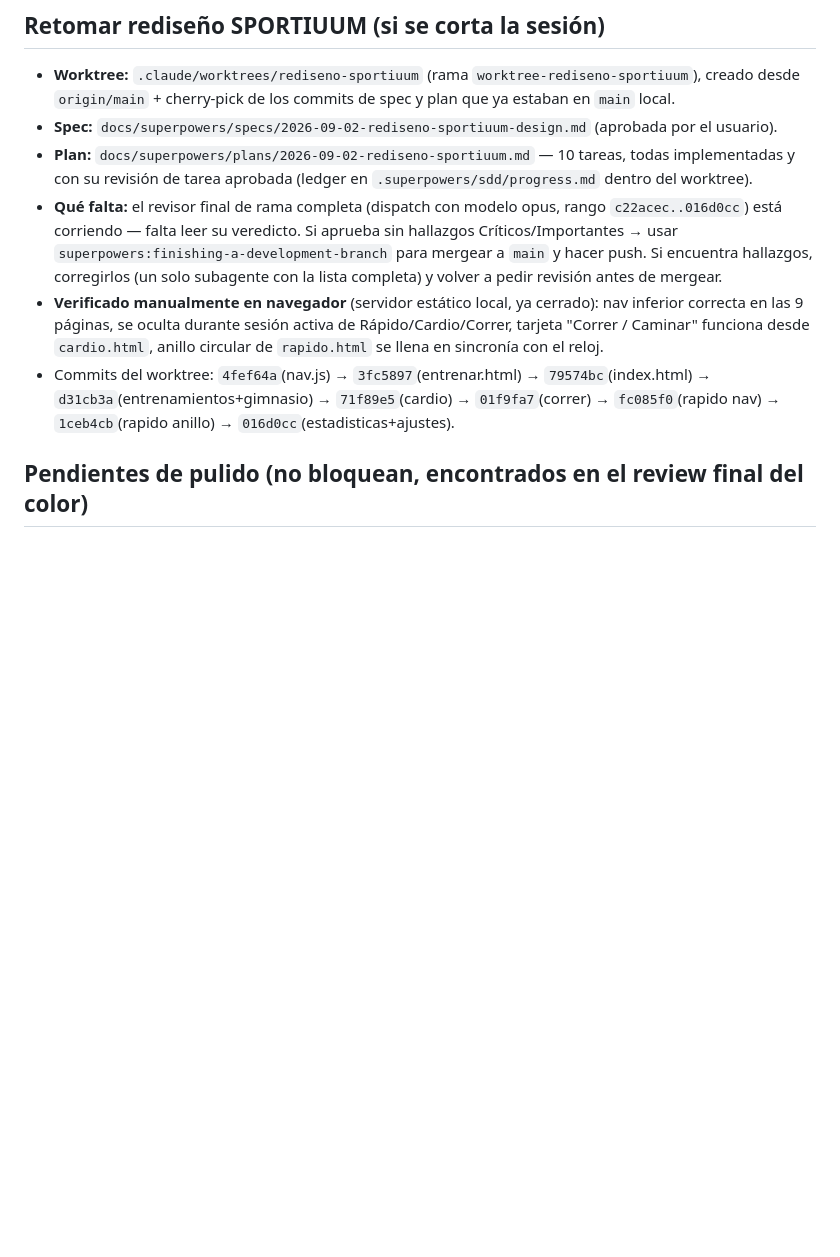
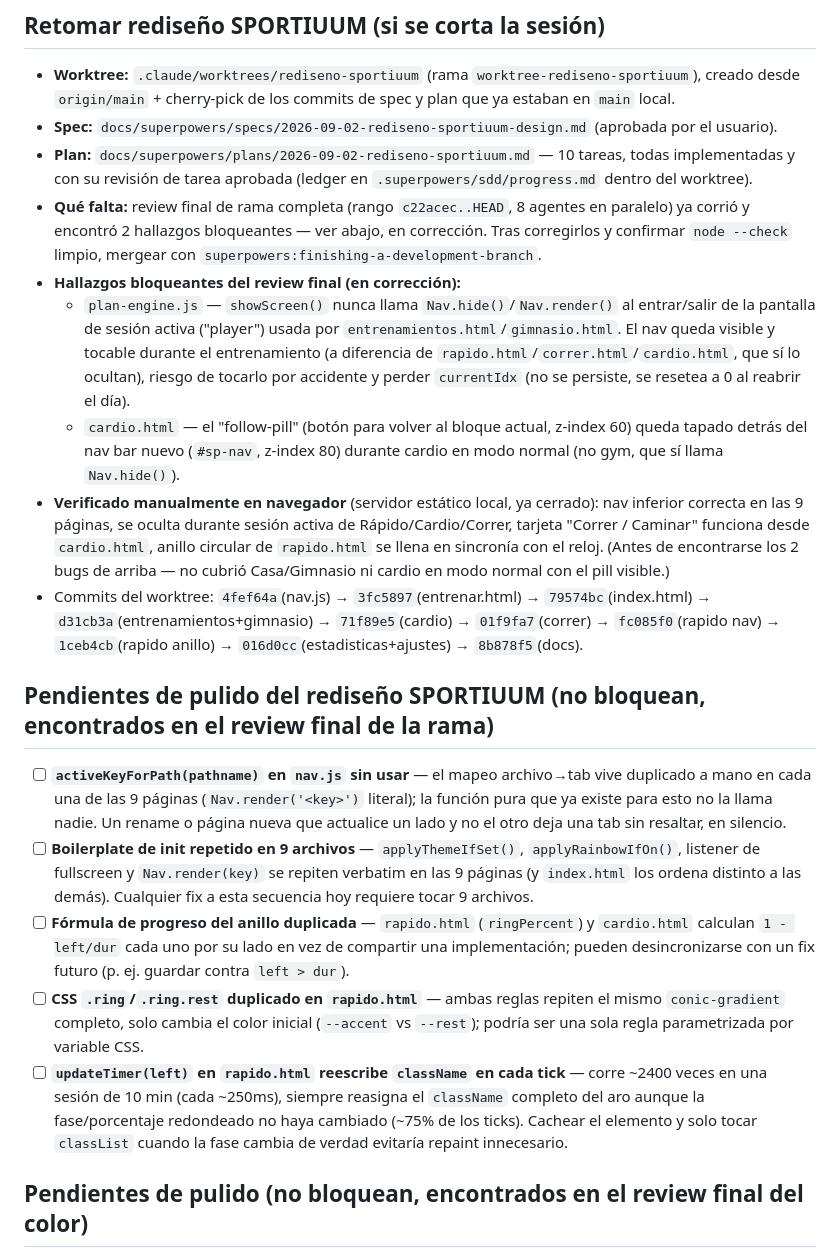
Before and after one commit to pacoalvarezvivaldo-collab/quemagrasa, a Markdown page: docs/PENDIENTES.md, the part around the change. GitHub-like rendering; blank space fills up the shorter version.

Commit message:
docs: track final-review findings in PENDIENTES (2 blocking, 5 polish)
Co-Authored-By: Claude Sonnet 5 <noreply@anthropic.com>
Claude-Session: https://claude.ai/code/session_015Dgzr3GaDFxhvnspSHWPBS

```diff
--- a/docs/PENDIENTES.md
+++ b/docs/PENDIENTES.md
@@ -13,9 +13,20 @@ Lista viva de mejoras identificadas pero no aplicadas (encontradas en reviews, n
 - **Worktree:** `.claude/worktrees/rediseno-sportiuum` (rama `worktree-rediseno-sportiuum`), creado desde `origin/main` + cherry-pick de los commits de spec y plan que ya estaban en `main` local.
 - **Spec:** `docs/superpowers/specs/2026-09-02-rediseno-sportiuum-design.md` (aprobada por el usuario).
 - **Plan:** `docs/superpowers/plans/2026-09-02-rediseno-sportiuum.md` — 10 tareas, todas implementadas y con su revisión de tarea aprobada (ledger en `.superpowers/sdd/progress.md` dentro del worktree).
-- **Qué falta:** el revisor final de rama completa (dispatch con modelo opus, rango `c22acec..016d0cc`) está corriendo — falta leer su veredicto. Si aprueba sin hallazgos Críticos/Importantes → usar `superpowers:finishing-a-development-branch` para mergear a `main` y hacer push. Si encuentra hallazgos, corregirlos (un solo subagente con la lista completa) y volver a pedir revisión antes de mergear.
-- **Verificado manualmente en navegador** (servidor estático local, ya cerrado): nav inferior correcta en las 9 páginas, se oculta durante sesión activa de Rápido/Cardio/Correr, tarjeta "Correr / Caminar" funciona desde `cardio.html`, anillo circular de `rapido.html` se llena en sincronía con el reloj.
-- Commits del worktree: `4fef64a`(nav.js) → `3fc5897`(entrenar.html) → `79574bc`(index.html) → `d31cb3a`(entrenamientos+gimnasio) → `71f89e5`(cardio) → `01f9fa7`(correr) → `fc085f0`(rapido nav) → `1ceb4cb`(rapido anillo) → `016d0cc`(estadisticas+ajustes).
+- **Qué falta:** review final de rama completa (rango `c22acec..HEAD`, 8 agentes en paralelo) ya corrió y encontró 2 hallazgos bloqueantes — ver abajo, en corrección. Tras corregirlos y confirmar `node --check` limpio, mergear con `superpowers:finishing-a-development-branch`.
+- **Hallazgos bloqueantes del review final (en corrección):**
+  - `plan-engine.js` — `showScreen()` nunca llama `Nav.hide()`/`Nav.render()` al entrar/salir de la pantalla de sesión activa ("player") usada por `entrenamientos.html`/`gimnasio.html`. El nav queda visible y tocable durante el entrenamiento (a diferencia de `rapido.html`/`correr.html`/`cardio.html`, que sí lo ocultan), riesgo de tocarlo por accidente y perder `currentIdx` (no se persiste, se resetea a 0 al reabrir el día).
+  - `cardio.html` — el "follow-pill" (botón para volver al bloque actual, z-index 60) queda tapado detrás del nav bar nuevo (`#sp-nav`, z-index 80) durante cardio en modo normal (no gym, que sí llama `Nav.hide()`).
+- **Verificado manualmente en navegador** (servidor estático local, ya cerrado): nav inferior correcta en las 9 páginas, se oculta durante sesión activa de Rápido/Cardio/Correr, tarjeta "Correr / Caminar" funciona desde `cardio.html`, anillo circular de `rapido.html` se llena en sincronía con el reloj. (Antes de encontrarse los 2 bugs de arriba — no cubrió Casa/Gimnasio ni cardio en modo normal con el pill visible.)
+- Commits del worktree: `4fef64a`(nav.js) → `3fc5897`(entrenar.html) → `79574bc`(index.html) → `d31cb3a`(entrenamientos+gimnasio) → `71f89e5`(cardio) → `01f9fa7`(correr) → `fc085f0`(rapido nav) → `1ceb4cb`(rapido anillo) → `016d0cc`(estadisticas+ajustes) → `8b878f5`(docs).
+
+## Pendientes de pulido del rediseño SPORTIUUM (no bloquean, encontrados en el review final de la rama)
+
+- [ ] **`activeKeyForPath(pathname)` en `nav.js` sin usar** — el mapeo archivo→tab vive duplicado a mano en cada una de las 9 páginas (`Nav.render('<key>')` literal); la función pura que ya existe para esto no la llama nadie. Un rename o página nueva que actualice un lado y no el otro deja una tab sin resaltar, en silencio.
+- [ ] **Boilerplate de init repetido en 9 archivos** — `applyThemeIfSet()`, `applyRainbowIfOn()`, listener de fullscreen y `Nav.render(key)` se repiten verbatim en las 9 páginas (y `index.html` los ordena distinto a las demás). Cualquier fix a esta secuencia hoy requiere tocar 9 archivos.
+- [ ] **Fórmula de progreso del anillo duplicada** — `rapido.html` (`ringPercent`) y `cardio.html` calculan `1 - left/dur` cada uno por su lado en vez de compartir una implementación; pueden desincronizarse con un fix futuro (p. ej. guardar contra `left > dur`).
+- [ ] **CSS `.ring`/`.ring.rest` duplicado en `rapido.html`** — ambas reglas repiten el mismo `conic-gradient` completo, solo cambia el color inicial (`--accent` vs `--rest`); podría ser una sola regla parametrizada por variable CSS.
+- [ ] **`updateTimer(left)` en `rapido.html` reescribe `className` en cada tick** — corre ~2400 veces en una sesión de 10 min (cada ~250ms), siempre reasigna el `className` completo del aro aunque la fase/porcentaje redondeado no haya cambiado (~75% de los ticks). Cachear el elemento y solo tocar `classList` cuando la fase cambia de verdad evitaría repaint innecesario.
 
 ## Pendientes de pulido (no bloquean, encontrados en el review final del color)
 
```
